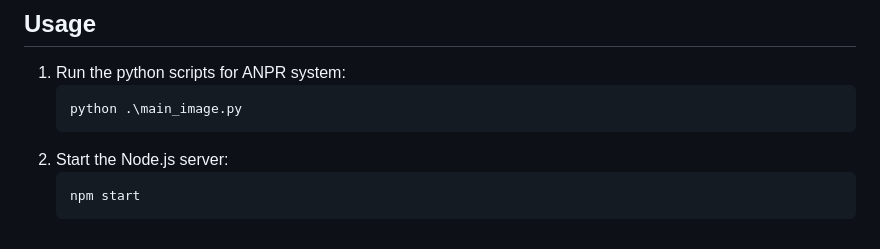
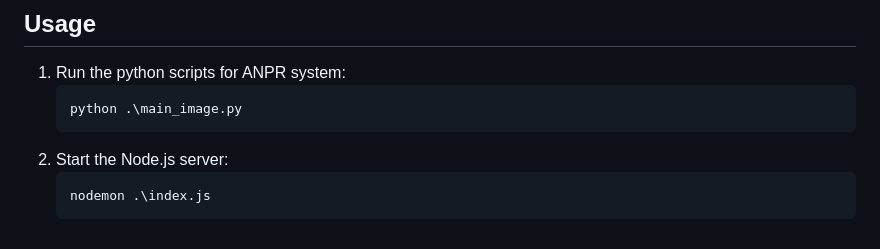
Before and after one commit to BlackReaper0/Intel-Unnati, a Markdown page: README.md, the part around the change. GitHub-like rendering.

````diff
--- a/README.md
+++ b/README.md
@@ -134,5 +134,5 @@ This project aims to analyze vehicle movement and parking within a college campu
    ```
 2. Start the Node.js server:
    ```bash
-   npm start
+   nodemon .\index.js
    ```
````
